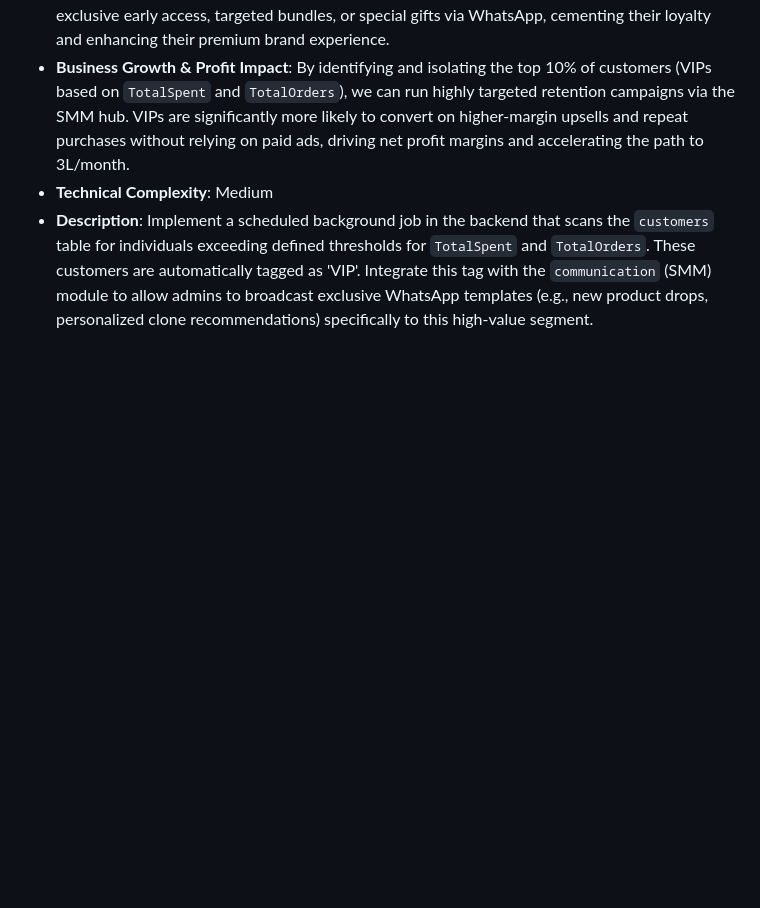
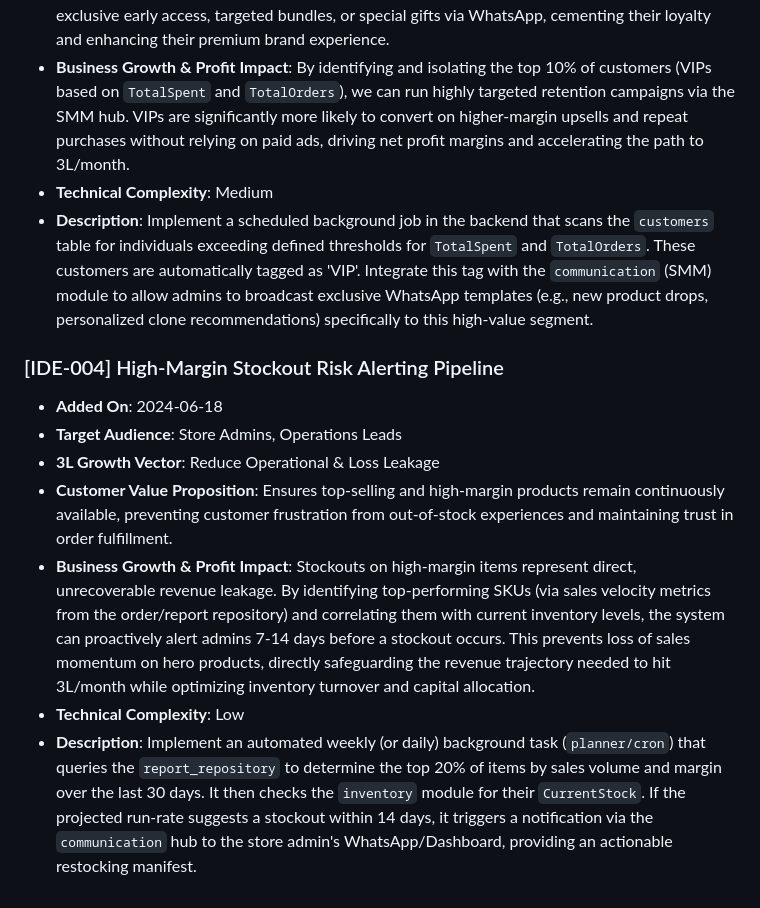
Before and after one commit to Millennial-Perfumer/mi-tech, a Markdown page: .jules/catalyst.md, the part around the change. GitHub-like rendering; blank space fills up the shorter version.

Commit message:
📝 Catalyst: Propose High-Margin Stockout Risk Alerting
Appends a new software feature proposal `[IDE-004] High-Margin Stockout Risk Alerting Pipeline` to the Catalyst journal (`.jules/catalyst.md`).
This directly targets the 3L/Month growth goal by reducing operational leakage, ensuring top-selling hero products do not run out of stock.

Co-authored-by: millennialperfumer-tech <266571043+millennialperfumer-tech@users.noreply.github.com>

```diff
--- a/.jules/catalyst.md
+++ b/.jules/catalyst.md
@@ -26,3 +26,12 @@
 * **Business Growth & Profit Impact**: By identifying and isolating the top 10% of customers (VIPs based on `TotalSpent` and `TotalOrders`), we can run highly targeted retention campaigns via the SMM hub. VIPs are significantly more likely to convert on higher-margin upsells and repeat purchases without relying on paid ads, driving net profit margins and accelerating the path to 3L/month.
 * **Technical Complexity**: Medium
 * **Description**: Implement a scheduled background job in the backend that scans the `customers` table for individuals exceeding defined thresholds for `TotalSpent` and `TotalOrders`. These customers are automatically tagged as 'VIP'. Integrate this tag with the `communication` (SMM) module to allow admins to broadcast exclusive WhatsApp templates (e.g., new product drops, personalized clone recommendations) specifically to this high-value segment.
+
+### [IDE-004] High-Margin Stockout Risk Alerting Pipeline
+* **Added On**: 2024-06-18
+* **Target Audience**: Store Admins, Operations Leads
+* **3L Growth Vector**: Reduce Operational & Loss Leakage
+* **Customer Value Proposition**: Ensures top-selling and high-margin products remain continuously available, preventing customer frustration from out-of-stock experiences and maintaining trust in order fulfillment.
+* **Business Growth & Profit Impact**: Stockouts on high-margin items represent direct, unrecoverable revenue leakage. By identifying top-performing SKUs (via sales velocity metrics from the order/report repository) and correlating them with current inventory levels, the system can proactively alert admins 7-14 days before a stockout occurs. This prevents loss of sales momentum on hero products, directly safeguarding the revenue trajectory needed to hit 3L/month while optimizing inventory turnover and capital allocation.
+* **Technical Complexity**: Low
+* **Description**: Implement an automated weekly (or daily) background task (`planner/cron`) that queries the `report_repository` to determine the top 20% of items by sales volume and margin over the last 30 days. It then checks the `inventory` module for their `CurrentStock`. If the projected run-rate suggests a stockout within 14 days, it triggers a notification via the `communication` hub to the store admin's WhatsApp/Dashboard, providing an actionable restocking manifest.
```
